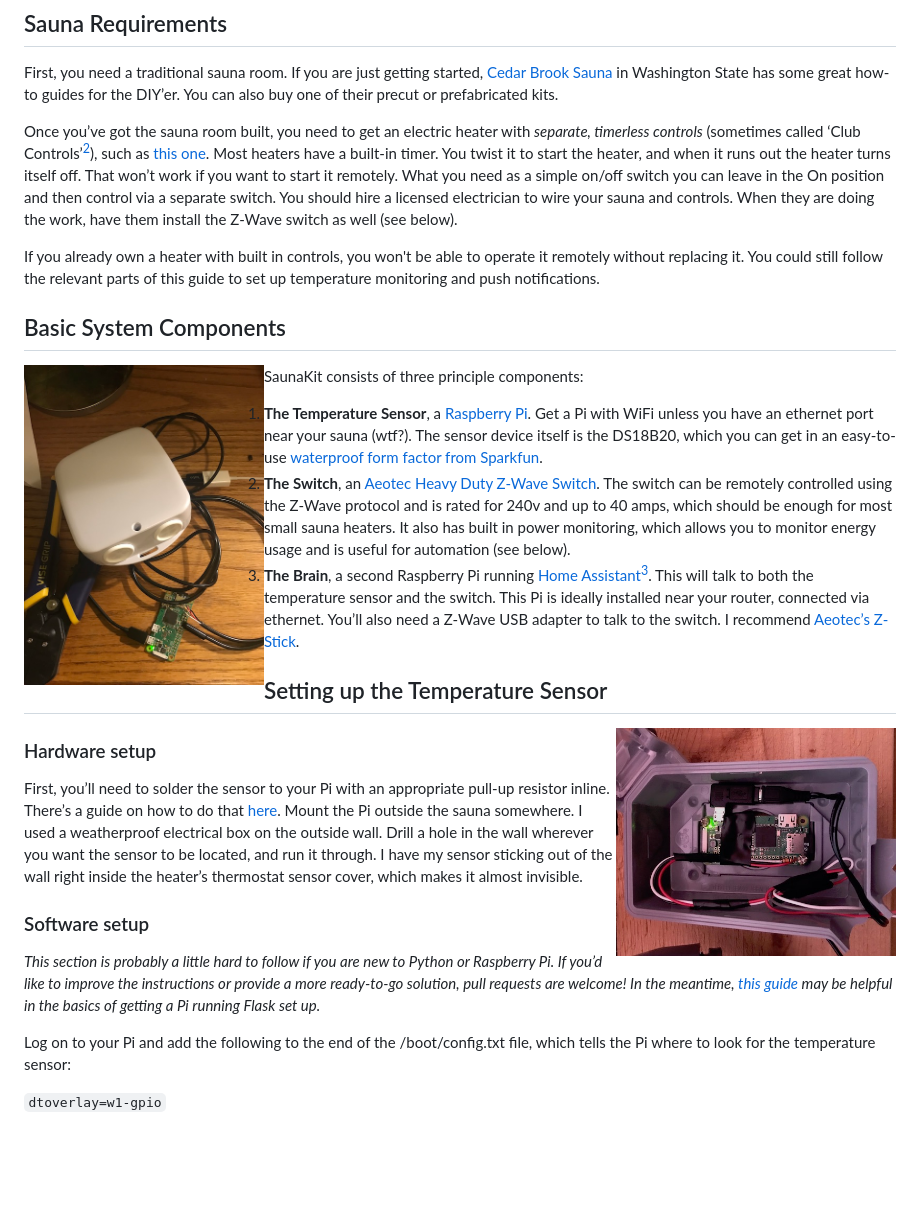
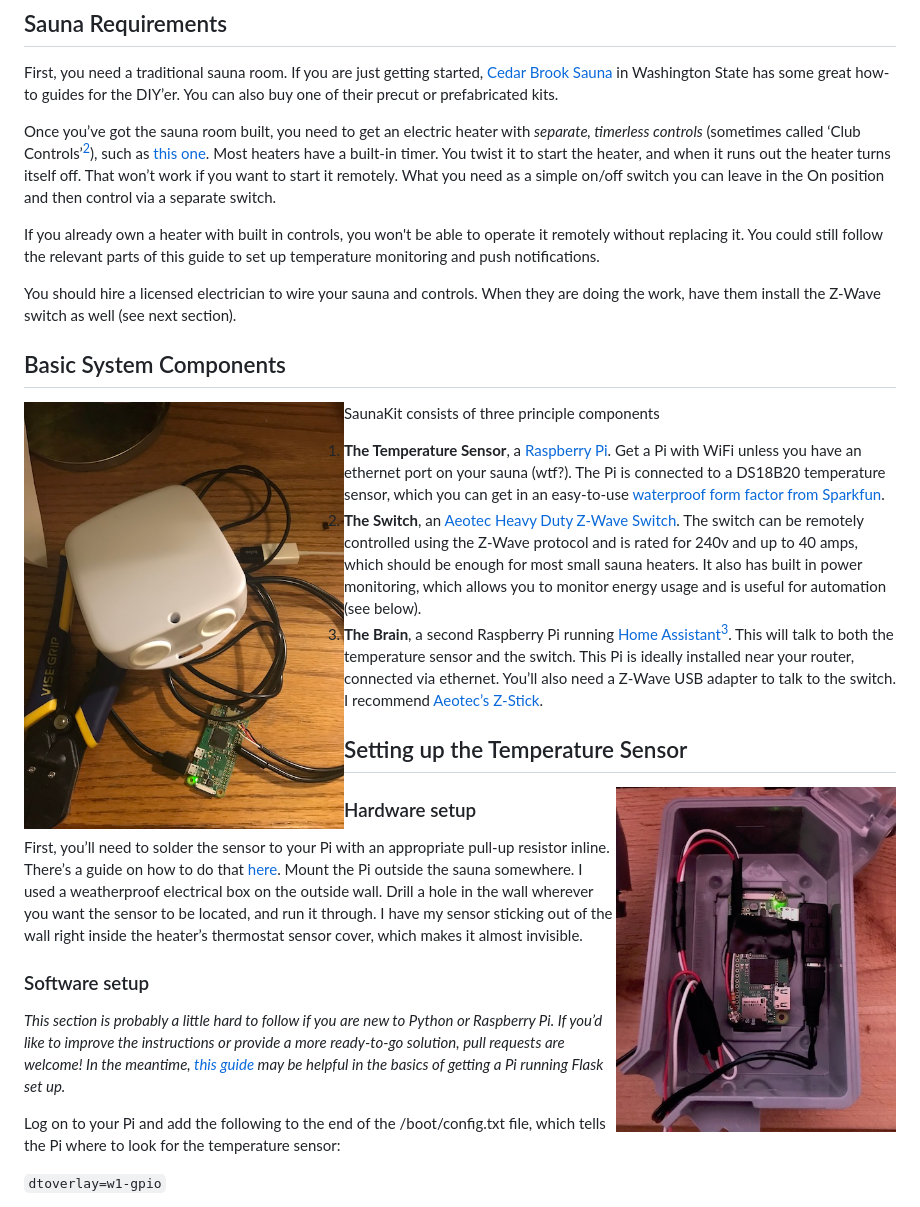
Before and after one commit to quicklywilliam/saunakit, a Markdown page: README.md, the part around the change. Drawn GitHub-style; pictures changed too: images/temp_sensor.jpeg; blank space fills up the shorter version.

```diff
--- a/README.md
+++ b/README.md
@@ -21,17 +21,19 @@ Lastly, I had a few technical considerations in how I designed SaunaKit. First,
 ## Sauna Requirements
 First, you need a traditional sauna room. If you are just getting started, [Cedar Brook Sauna](https://www.cedarbrooksauna.com) in Washington State has some great how-to guides for the DIY’er. You can also buy one of their precut or prefabricated kits.
 
-Once you’ve got the sauna room built, you need to get an electric heater with *separate, timerless controls* (sometimes called ‘Club Controls’<sup id="a2">[2](#f2)</sup>), such as [this one](https://www.cedarbrooksauna.com/polar-hnvr-60sc-with-psc-external-controls.html). Most heaters have a built-in timer. You twist it to start the heater, and when it runs out the heater turns itself off. That won’t work if you want to start it remotely. What you need as a simple on/off switch you can leave in the On position and then control via a separate switch. You should hire a licensed electrician to wire your sauna and controls. When they are doing the work, have them install the Z-Wave switch as well (see below).
+Once you’ve got the sauna room built, you need to get an electric heater with *separate, timerless controls* (sometimes called ‘Club Controls’<sup id="a2">[2](#f2)</sup>), such as [this one](https://www.cedarbrooksauna.com/polar-hnvr-60sc-with-psc-external-controls.html). Most heaters have a built-in timer. You twist it to start the heater, and when it runs out the heater turns itself off. That won’t work if you want to start it remotely. What you need as a simple on/off switch you can leave in the On position and then control via a separate switch.
 
 If you already own a heater with built in controls, you won't be able to operate it remotely without replacing it. You could still follow the relevant parts of this guide to set up temperature monitoring and push notifications.
 
+You should hire a licensed electrician to wire your sauna and controls. When they are doing the work, have them install the Z-Wave switch as well (see next section).
+
 ## Basic System Components
-<img align="left" width="240px" style="padding-right:30px" src="images/hardware.jpeg">
+<img align="left" width="320px" style="padding-right:30px" src="images/hardware.jpeg">
 
 
-SaunaKit consists of three principle components:
+SaunaKit consists of three principle components
 
-1. **The Temperature Sensor**, a [Raspberry Pi](https://www.raspberrypi.org). Get a Pi with WiFi unless you have an ethernet port near your sauna (wtf?). The sensor device itself is the DS18B20, which you can get in an easy-to-use [waterproof form factor from Sparkfun](https://www.sparkfun.com/products/11050).
+1. **The Temperature Sensor**, a [Raspberry Pi](https://www.raspberrypi.org). Get a Pi with WiFi unless you have an ethernet port on your sauna (wtf?). The Pi is connected to  a DS18B20 temperature sensor, which you can get in an easy-to-use [waterproof form factor from Sparkfun](https://www.sparkfun.com/products/11050).
 2. **The Switch**, an [Aeotec Heavy Duty Z-Wave Switch](https://aeotec.com/outdoor-z-wave-switch). The switch can be remotely controlled using the Z-Wave protocol and is rated for 240v and up to 40 amps, which should be enough for most small sauna heaters. It also has built in power monitoring, which allows you to monitor energy usage and is useful for automation (see below).
 3. **The Brain**, a second Raspberry Pi running [Home Assistant](https://www.home-assistant.io)<sup id="a3">[3](#f3)</sup>. This will talk to both the temperature sensor and the switch. This Pi is ideally installed near your router, connected via ethernet. You’ll also need a Z-Wave USB adapter to talk to the switch. I recommend [Aeotec’s Z-Stick](https://aeotec.com/z-wave-usb-stick).
 
```
